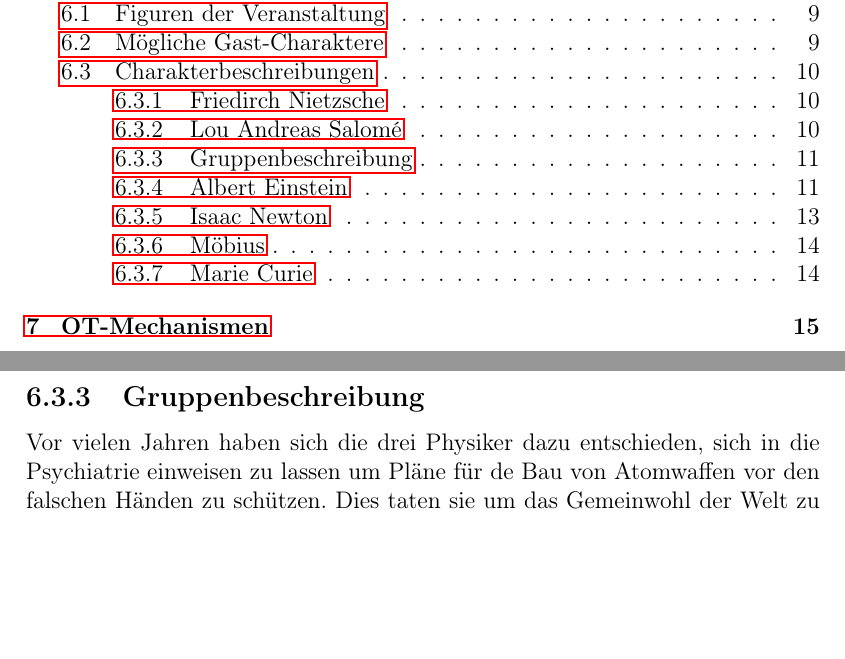
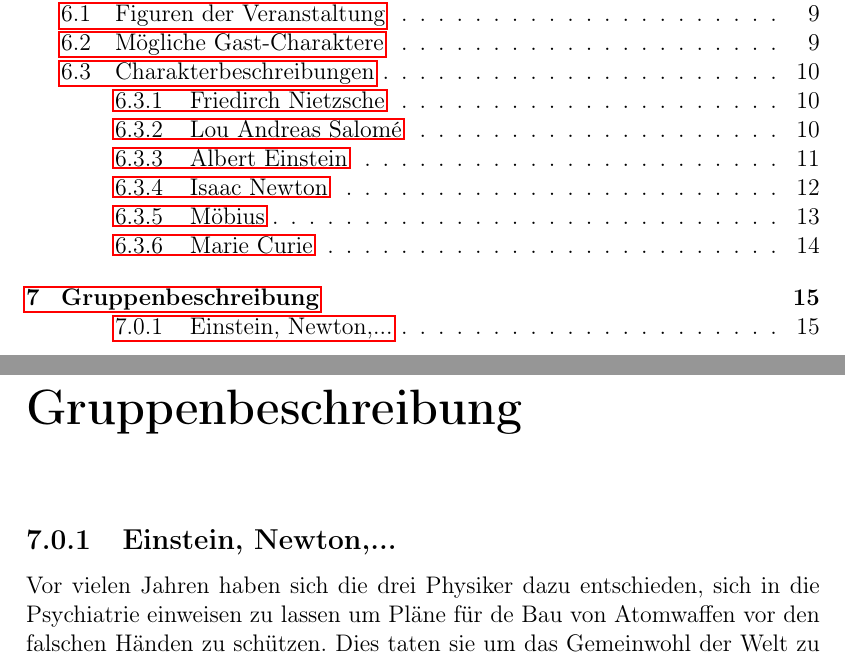
Before and after one commit to georgbuechner/Spaetes-Theater, a LaTeX document (spaetes_theater.tex): two parts of pages 2 and 14 of 27 before the commit and two parts of pages 2 and 18 of 28 after it, joined at a grey line, cut so that both start at the same text, the shorter picture padded with empty space. Compiled offline with pdfLaTeX.

Commit message:
Chapter Gruppenbeschreibung hinzugefügt
Newton, Einstein etc.

```diff
--- a/spaetes_theater.tex
+++ b/spaetes_theater.tex
@@ -211,6 +211,3 @@ Das sind die Beschreibungen, die die Teinehmer:innen auch erhalten.
 \subsubsection{Deine Ziele}
 
 \newpage
-\subsection{Gruppenbeschreibung}
-Vor vielen Jahren haben sich die drei Physiker dazu entschieden, sich in die Psychiatrie einweisen zu lassen um Pläne für de Bau von Atomwaffen vor den falschen Händen zu schützen.
-Dies taten sie um das Gemeinwohl der Welt zu bewahren.
@@ -322,3 +313,8 @@ o	Mit dieser wird er 1919 schlagartig berühmt und rückt ins Rampenlicht der We
 \subsubsection{Politische Einstellung}
 \subsubsection{Deine Ziele}
 
+\chapter{Gruppenbeschreibung}
+
+\subsection{Einstein, Newton,...}
+Vor vielen Jahren haben sich die drei Physiker dazu entschieden, sich in die Psychiatrie einweisen zu lassen um Pläne für de Bau von Atomwaffen vor den falschen Händen zu schützen.
+Dies taten sie um das Gemeinwohl der Welt zu bewahren.
```
Also changed, not shown: spaetes_theater.tex (13 more changed lines).
